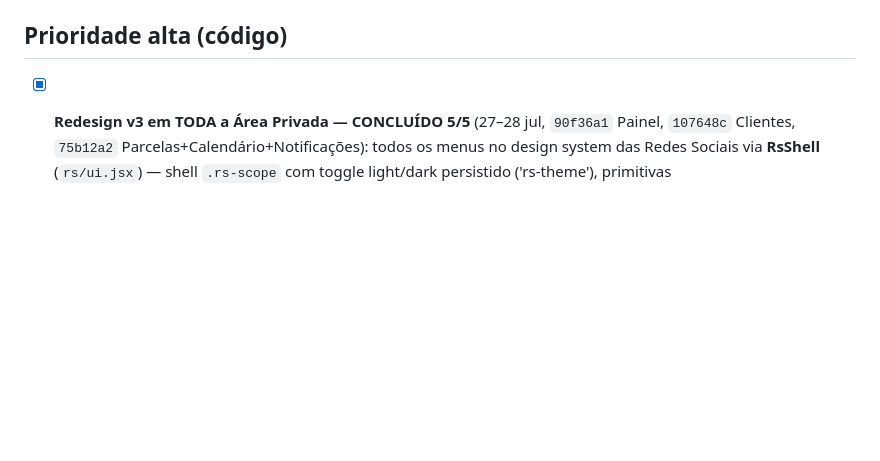
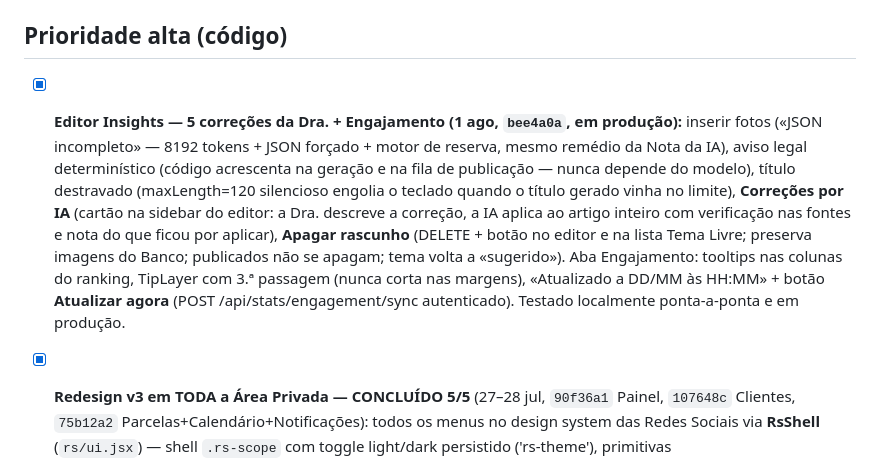
Before and after one commit to victor-level-hub/vyvian-avena-adv, a Markdown page: TODO.md, the part around the change. Drawn GitHub-style; blank space fills up the shorter version.

Commit message:
docs(todo): editor Insights — 5 correções da Dra. + melhorias da aba Engajamento (1 ago)
Co-Authored-By: Claude Opus 5 <noreply@anthropic.com>

```diff
--- a/TODO.md
+++ b/TODO.md
@@ -11,6 +11,18 @@
 - **27 jul 2026 · tooltips:** NUNCA usar o tooltip padrão do browser (atributo `title`) — sempre o tooltip do site (TipLayer em `rs/ui.jsx`): elementos usam `data-tip`, a camada é um portal em `document.body` que herda o tema light/dark do `.rs-scope` de origem e prende a caixa aos limites da janela — um tooltip NUNCA pode sair cortado (cuidado com `overflow` de invólucros).
 
 ## Prioridade alta (código)
+
+- [x] **Editor Insights — 5 correções da Dra. + Engajamento (1 ago, `bee4a0a`, em produção):**
+  inserir fotos («JSON incompleto» — 8192 tokens + JSON forçado + motor de reserva, mesmo
+  remédio da Nota da IA), aviso legal determinístico (código acrescenta na geração e na fila
+  de publicação — nunca depende do modelo), título destravado (maxLength=120 silencioso
+  engolia o teclado quando o título gerado vinha no limite), **Correções por IA** (cartão na
+  sidebar do editor: a Dra. descreve a correção, a IA aplica ao artigo inteiro com verificação
+  nas fontes e nota do que ficou por aplicar), **Apagar rascunho** (DELETE + botão no editor e
+  na lista Tema Livre; preserva imagens do Banco; publicados não se apagam; tema volta a
+  «sugerido»). Aba Engajamento: tooltips nas colunas do ranking, TipLayer com 3.ª passagem
+  (nunca corta nas margens), «Atualizado a DD/MM às HH:MM» + botão **Atualizar agora**
+  (POST /api/stats/engagement/sync autenticado). Testado localmente ponta-a-ponta e em produção.
 
 - [x] **Redesign v3 em TODA a Área Privada — CONCLUÍDO 5/5** (27–28 jul, `90f36a1` Painel, `107648c` Clientes, `75b12a2` Parcelas+Calendário+Notificações): todos os menus no design system das Redes Sociais via **RsShell** (`rs/ui.jsx`) — shell `.rs-scope` com toggle light/dark persistido ('rs-theme'), primitivas Icon/Ticker/Reveal/Seg/PanelHead, tooltips data-tip (nunca title nativo, nunca cortados), caret visível, seletores `.adm-root .rs-scope` contra o admin.css. Parcelas: KPIs do mês + tabela rs + modal WhatsApp redesenhado. Calendário: CSS gcal-* convertido para variáveis do tema, vistas em Seg, admConfirm no apagar. Notificações: interruptores dourados, destinos .field, histórico e modelos em glass. Lógica e endpoints 100% inalterados. **Aguarda validação visual do Victor nos dois temas.** (Fora do rollout: ClientDetail.jsx e NewClient.jsx — fase posterior, se pedido.)
 
```
